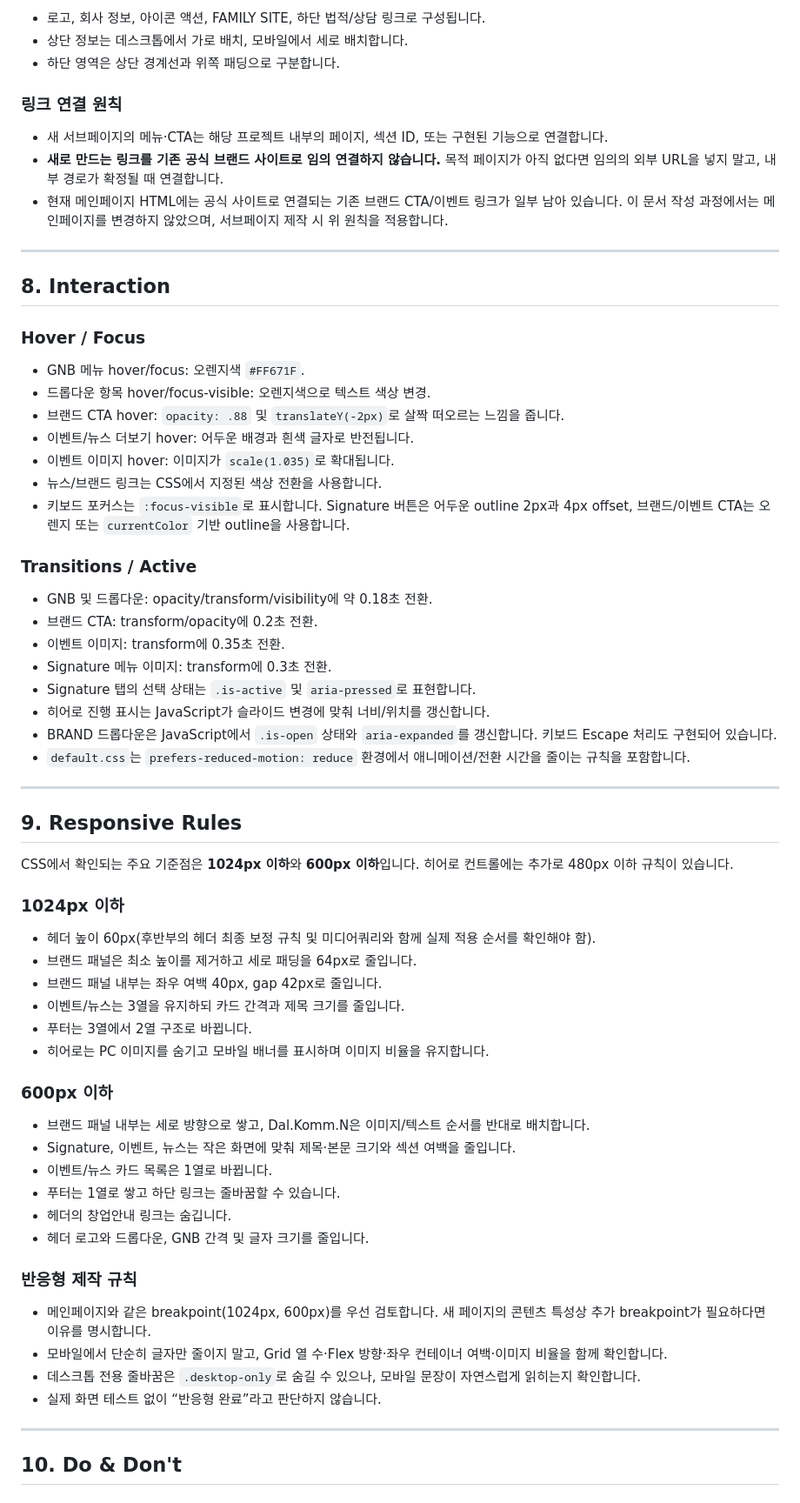
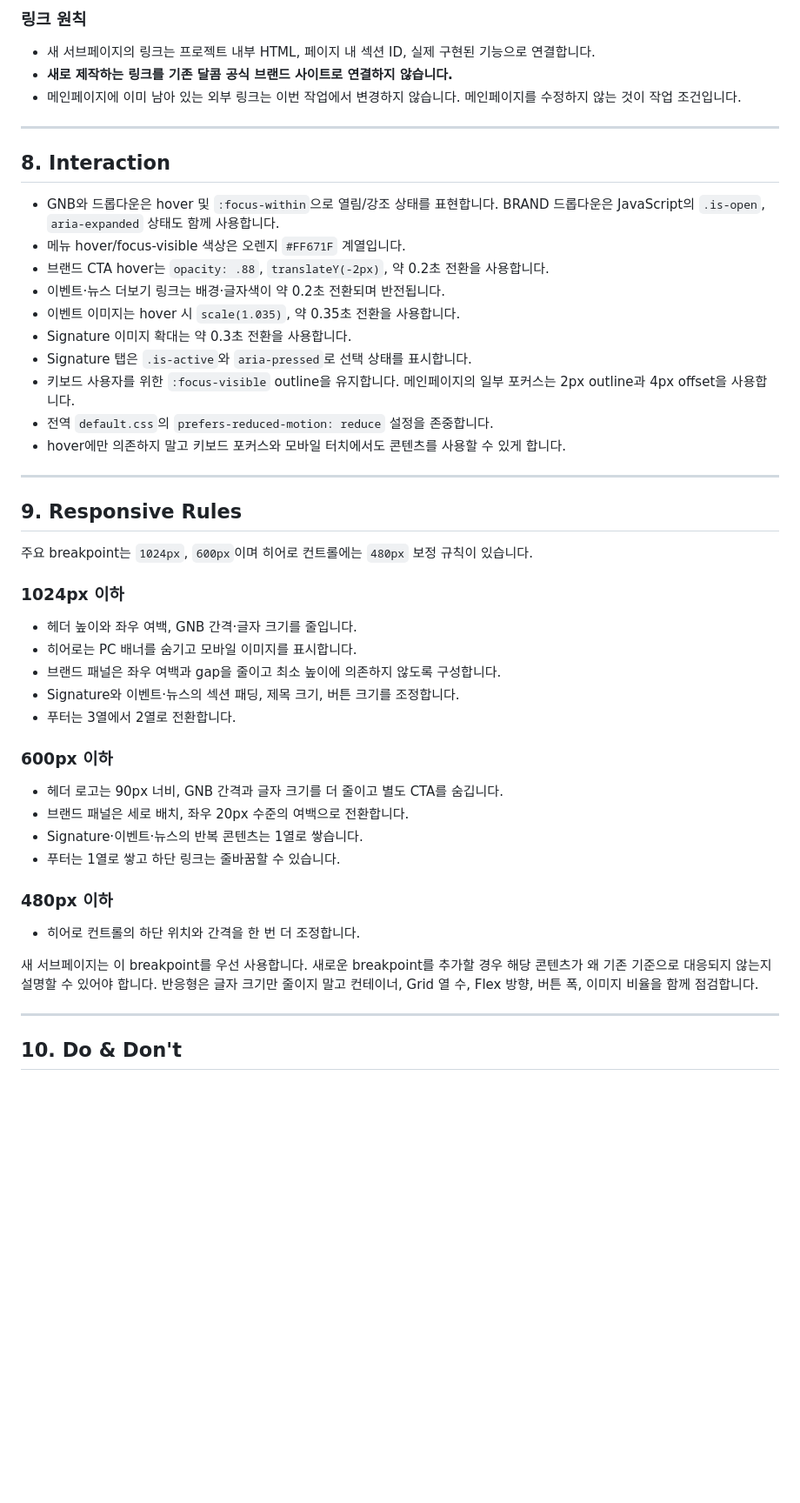
Before and after one commit to 24design10212-web/firstClass, a Markdown page: dalkomm/Design.md, the part around one of its changes. Shown at 87% size. Rendered like a GitHub page; blank space fills up the shorter version.

```diff
--- a/dalkomm/Design.md
+++ b/dalkomm/Design.md
@@ -231,69 +199,47 @@
 
-- 로고, 회사 정보, 아이콘 액션, FAMILY SITE, 하단 법적/상담 링크로 구성됩니다.
-- 상단 정보는 데스크톱에서 가로 배치, 모바일에서 세로 배치합니다.
-- 하단 영역은 상단 경계선과 위쪽 패딩으로 구분합니다.
-
-### 링크 연결 원칙
-
-- 새 서브페이지의 메뉴·CTA는 해당 프로젝트 내부의 페이지, 섹션 ID, 또는 구현된 기능으로 연결합니다.
-- **새로 만드는 링크를 기존 공식 브랜드 사이트로 임의 연결하지 않습니다.** 목적 페이지가 아직 없다면 임의의 외부 URL을 넣지 말고, 내부 경로가 확정될 때 연결합니다.
-- 현재 메인페이지 HTML에는 공식 사이트로 연결되는 기존 브랜드 CTA/이벤트 링크가 일부 남아 있습니다. 이 문서 작성 과정에서는 메인페이지를 변경하지 않았으며, 서브페이지 제작 시 위 원칙을 적용합니다.
+### 링크 원칙
+- 새 서브페이지의 링크는 프로젝트 내부 HTML, 페이지 내 섹션 ID, 실제 구현된 기능으로 연결합니다.
+- **새로 제작하는 링크를 기존 달콤 공식 브랜드 사이트로 연결하지 않습니다.**
+- 메인페이지에 이미 남아 있는 외부 링크는 이번 작업에서 변경하지 않습니다. 메인페이지를 수정하지 않는 것이 작업 조건입니다.
 
 ---
 
 ## 8. Interaction
 
-### Hover / Focus
-
-- GNB 메뉴 hover/focus: 오렌지색 `#FF671F`.
-- 드롭다운 항목 hover/focus-visible: 오렌지색으로 텍스트 색상 변경.
-- 브랜드 CTA hover: `opacity: .88` 및 `translateY(-2px)`로 살짝 떠오르는 느낌을 줍니다.
-- 이벤트/뉴스 더보기 hover: 어두운 배경과 흰색 글자로 반전됩니다.
-- 이벤트 이미지 hover: 이미지가 `scale(1.035)`로 확대됩니다.
-- 뉴스/브랜드 링크는 CSS에서 지정된 색상 전환을 사용합니다.
-- 키보드 포커스는 `:focus-visible`로 표시합니다. Signature 버튼은 어두운 outline 2px과 4px offset, 브랜드/이벤트 CTA는 오렌지 또는 `currentColor` 기반 outline을 사용합니다.
-
-### Transitions / Active
-
-- GNB 및 드롭다운: opacity/transform/visibility에 약 0.18초 전환.
-- 브랜드 CTA: transform/opacity에 0.2초 전환.
-- 이벤트 이미지: transform에 0.35초 전환.
-- Signature 메뉴 이미지: transform에 0.3초 전환.
-- Signature 탭의 선택 상태는 `.is-active` 및 `aria-pressed`로 표현합니다.
-- 히어로 진행 표시는 JavaScript가 슬라이드 변경에 맞춰 너비/위치를 갱신합니다.
-- BRAND 드롭다운은 JavaScript에서 `.is-open` 상태와 `aria-expanded`를 갱신합니다. 키보드 Escape 처리도 구현되어 있습니다.
-- `default.css`는 `prefers-reduced-motion: reduce` 환경에서 애니메이션/전환 시간을 줄이는 규칙을 포함합니다.
+- GNB와 드롭다운은 hover 및 `:focus-within`으로 열림/강조 상태를 표현합니다. BRAND 드롭다운은 JavaScript의 `.is-open`, `aria-expanded` 상태도 함께 사용합니다.
+- 메뉴 hover/focus-visible 색상은 오렌지 `#FF671F` 계열입니다.
+- 브랜드 CTA hover는 `opacity: .88`, `translateY(-2px)`, 약 0.2초 전환을 사용합니다.
+- 이벤트·뉴스 더보기 링크는 배경·글자색이 약 0.2초 전환되며 반전됩니다.
+- 이벤트 이미지는 hover 시 `scale(1.035)`, 약 0.35초 전환을 사용합니다.
+- Signature 이미지 확대는 약 0.3초 전환을 사용합니다.
+- Signature 탭은 `.is-active`와 `aria-pressed`로 선택 상태를 표시합니다.
+- 키보드 사용자를 위한 `:focus-visible` outline을 유지합니다. 메인페이지의 일부 포커스는 2px outline과 4px offset을 사용합니다.
+- 전역 `default.css`의 `prefers-reduced-motion: reduce` 설정을 존중합니다.
+- hover에만 의존하지 말고 키보드 포커스와 모바일 터치에서도 콘텐츠를 사용할 수 있게 합니다.
 
 ---
 
 ## 9. Responsive Rules
 
-CSS에서 확인되는 주요 기준점은 **1024px 이하**와 **600px 이하**입니다. 히어로 컨트롤에는 추가로 480px 이하 규칙이 있습니다.
+주요 breakpoint는 `1024px`, `600px`이며 히어로 컨트롤에는 `480px` 보정 규칙이 있습니다.
 
 ### 1024px 이하
-
-- 헤더 높이 60px(후반부의 헤더 최종 보정 규칙 및 미디어쿼리와 함께 실제 적용 순서를 확인해야 함).
-- 브랜드 패널은 최소 높이를 제거하고 세로 패딩을 64px로 줄입니다.
-- 브랜드 패널 내부는 좌우 여백 40px, gap 42px로 줄입니다.
-- 이벤트/뉴스는 3열을 유지하되 카드 간격과 제목 크기를 줄입니다.
-- 푸터는 3열에서 2열 구조로 바뀝니다.
-- 히어로는 PC 이미지를 숨기고 모바일 배너를 표시하며 이미지 비율을 유지합니다.
+- 헤더 높이와 좌우 여백, GNB 간격·글자 크기를 줄입니다.
+- 히어로는 PC 배너를 숨기고 모바일 이미지를 표시합니다.
+- 브랜드 패널은 좌우 여백과 gap을 줄이고 최소 높이에 의존하지 않도록 구성합니다.
+- Signature와 이벤트·뉴스의 섹션 패딩, 제목 크기, 버튼 크기를 조정합니다.
+- 푸터는 3열에서 2열로 전환합니다.
 
 ### 600px 이하
+- 헤더 로고는 90px 너비, GNB 간격과 글자 크기를 더 줄이고 별도 CTA를 숨깁니다.
+- 브랜드 패널은 세로 배치, 좌우 20px 수준의 여백으로 전환합니다.
+- Signature·이벤트·뉴스의 반복 콘텐츠는 1열로 쌓습니다.
+- 푸터는 1열로 쌓고 하단 링크는 줄바꿈할 수 있습니다.
 
-- 브랜드 패널 내부는 세로 방향으로 쌓고, Dal.Komm.N은 이미지/텍스트 순서를 반대로 배치합니다.
-- Signature, 이벤트, 뉴스는 작은 화면에 맞춰 제목·본문 크기와 섹션 여백을 줄입니다.
-- 이벤트/뉴스 카드 목록은 1열로 바뀝니다.
-- 푸터는 1열로 쌓고 하단 링크는 줄바꿈할 수 있습니다.
-- 헤더의 창업안내 링크는 숨깁니다.
-- 헤더 로고와 드롭다운, GNB 간격 및 글자 크기를 줄입니다.
+### 480px 이하
+- 히어로 컨트롤의 하단 위치와 간격을 한 번 더 조정합니다.
 
-### 반응형 제작 규칙
-
-- 메인페이지와 같은 breakpoint(1024px, 600px)를 우선 검토합니다. 새 페이지의 콘텐츠 특성상 추가 breakpoint가 필요하다면 이유를 명시합니다.
-- 모바일에서 단순히 글자만 줄이지 말고, Grid 열 수·Flex 방향·좌우 컨테이너 여백·이미지 비율을 함께 확인합니다.
-- 데스크톱 전용 줄바꿈은 `.desktop-only`로 숨길 수 있으나, 모바일 문장이 자연스럽게 읽히는지 확인합니다.
-- 실제 화면 테스트 없이 “반응형 완료”라고 판단하지 않습니다.
+새 서브페이지는 이 breakpoint를 우선 사용합니다. 새로운 breakpoint를 추가할 경우 해당 콘텐츠가 왜 기존 기준으로 대응되지 않는지 설명할 수 있어야 합니다. 반응형은 글자 크기만 줄이지 말고 컨테이너, Grid 열 수, Flex 방향, 버튼 폭, 이미지 비율을 함께 점검합니다.
 
 ---
 
```
Also changed, not shown: other parts of dalkomm/Design.md (+151 -183 lines).
